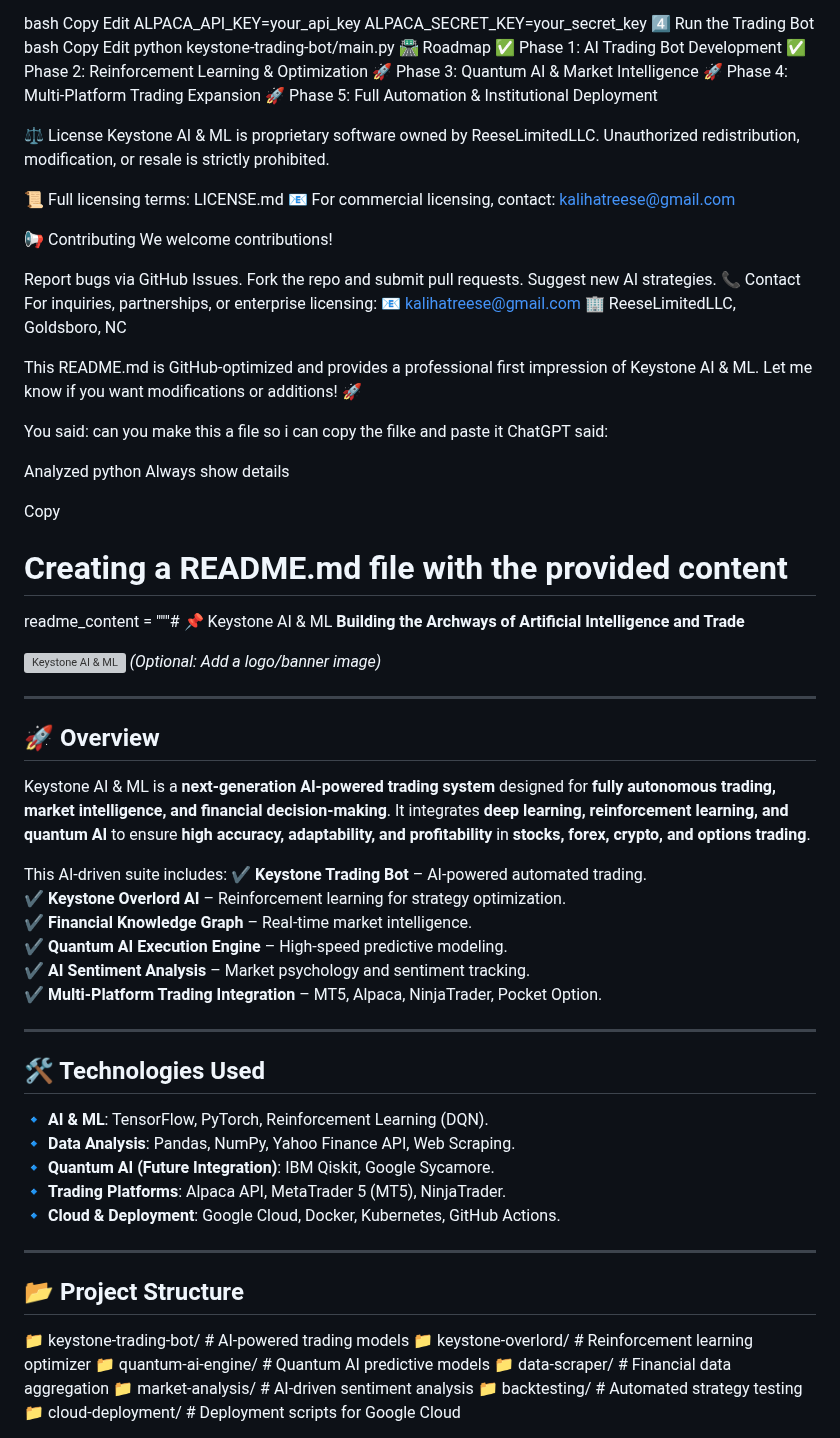
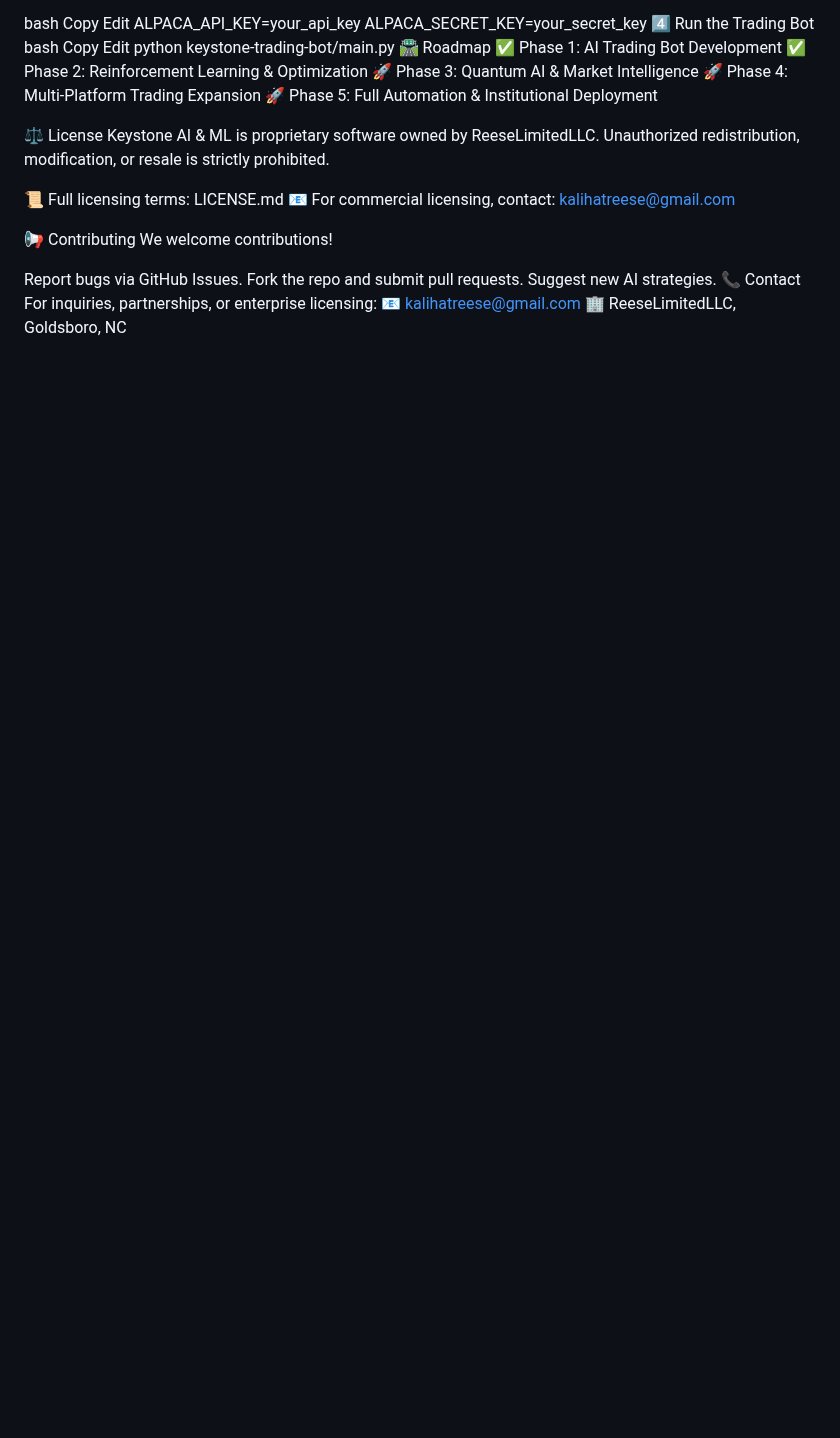
Before and after one commit to kalihatreese/KeyStone-Ai-and-ML, a Markdown page: README.md, the part around one of its changes. Rendered like a GitHub page; blank space fills up the shorter version; grey boxes are pictures that could not be loaded.

```diff
--- a/README.md
+++ b/README.md
@@ -82,50 +80,3 @@ Suggest new AI strategies.
 For inquiries, partnerships, or enterprise licensing:
 📧 kalihatreese@gmail.com
 🏢 ReeseLimitedLLC, Goldsboro, NC
-
-This README.md is GitHub-optimized and provides a professional first impression of Keystone AI & ML. Let me know if you want modifications or additions! 🚀
-
-
-You said:
-can you make this a file so i can copy the filke and paste it
-ChatGPT said:
-
-Analyzed
-python
-Always show details
-
-Copy
-# Creating a README.md file with the provided content
-
-readme_content = """# 📌 Keystone AI & ML
-**Building the Archways of Artificial Intelligence and Trade**
-
-![Keystone AI & ML](https://your-image-link-here) *(Optional: Add a logo/banner image)*
-
----
-
-## 🚀 Overview
-Keystone AI & ML is a **next-generation AI-powered trading system** designed for **fully autonomous trading, market intelligence, and financial decision-making**. It integrates **deep learning, reinforcement learning, and quantum AI** to ensure **high accuracy, adaptability, and profitability** in **stocks, forex, crypto, and options trading**.
-
-This AI-driven suite includes:
-✔ **Keystone Trading Bot** – AI-powered automated trading.
-✔ **Keystone Overlord AI** – Reinforcement learning for strategy optimization.
-✔ **Financial Knowledge Graph** – Real-time market intelligence.
-✔ **Quantum AI Execution Engine** – High-speed predictive modeling.
-✔ **AI Sentiment Analysis** – Market psychology and sentiment tracking.
-✔ **Multi-Platform Trading Integration** – MT5, Alpaca, NinjaTrader, Pocket Option.
-
----
-
-## 🛠️ Technologies Used
-🔹 **AI & ML**: TensorFlow, PyTorch, Reinforcement Learning (DQN).
-🔹 **Data Analysis**: Pandas, NumPy, Yahoo Finance API, Web Scraping.
-🔹 **Quantum AI (Future Integration)**: IBM Qiskit, Google Sycamore.
-🔹 **Trading Platforms**: Alpaca API, MetaTrader 5 (MT5), NinjaTrader.
-🔹 **Cloud & Deployment**: Google Cloud, Docker, Kubernetes, GitHub Actions.
-
----
-
-## 📂 Project Structure
-📁 keystone-trading-bot/ # AI-powered trading models 📁 keystone-overlord/ # Reinforcement learning optimizer 📁 quantum-ai-engine/ # Quantum AI predictive models 📁 data-scraper/ # Financial data aggregation 📁 market-analysis/ # AI-driven sentiment analysis 📁 backtesting/ # Automated strategy testing 📁 cloud-deployment/ # Deployment scripts for Google Cloud
-
```
Also changed, not shown: other parts of README.md (+0 -59 lines).
